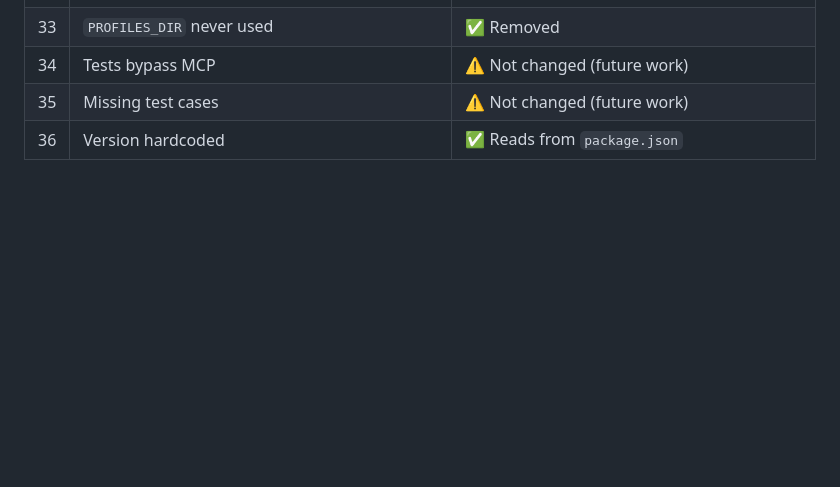
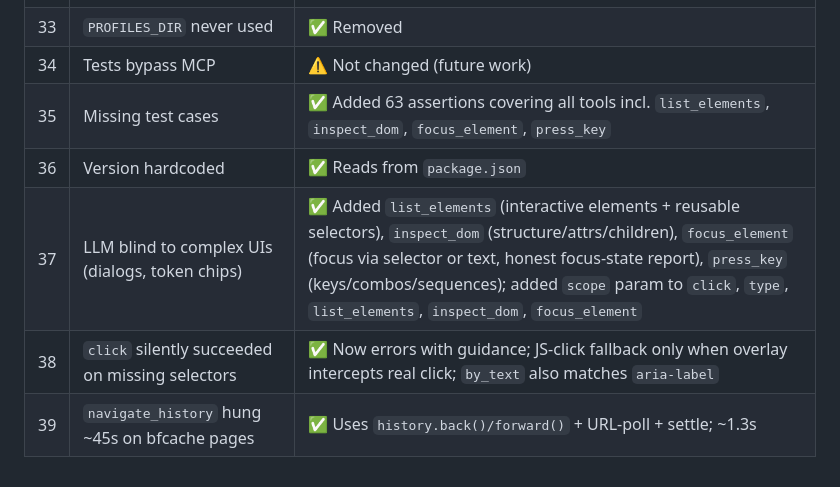
Before and after one commit to ahmadhass0un/brave-browser-mcp, a Markdown page: AUDIT.md, the part around the change. Rendered like a GitHub page; blank space fills up the shorter version.

Commit message:
Update audit log with adaptive DOM tools

```diff
--- a/AUDIT.md
+++ b/AUDIT.md
@@ -53,5 +53,8 @@
 | 32 | `launch-brave.sh` launches private instance | ✅ Removed private instance (port 9223) |
 | 33 | `PROFILES_DIR` never used | ✅ Removed |
 | 34 | Tests bypass MCP | ⚠️ Not changed (future work) |
-| 35 | Missing test cases | ⚠️ Not changed (future work) |
+| 35 | Missing test cases | ✅ Added 63 assertions covering all tools incl. `list_elements`, `inspect_dom`, `focus_element`, `press_key` |
 | 36 | Version hardcoded | ✅ Reads from `package.json` |
+| 37 | LLM blind to complex UIs (dialogs, token chips) | ✅ Added `list_elements` (interactive elements + reusable selectors), `inspect_dom` (structure/attrs/children), `focus_element` (focus via selector or text, honest focus-state report), `press_key` (keys/combos/sequences); added `scope` param to `click`, `type`, `list_elements`, `inspect_dom`, `focus_element` |
+| 38 | `click` silently succeeded on missing selectors | ✅ Now errors with guidance; JS-click fallback only when overlay intercepts real click; `by_text` also matches `aria-label` |
+| 39 | `navigate_history` hung ~45s on bfcache pages | ✅ Uses `history.back()/forward()` + URL-poll + settle; ~1.3s |
```
